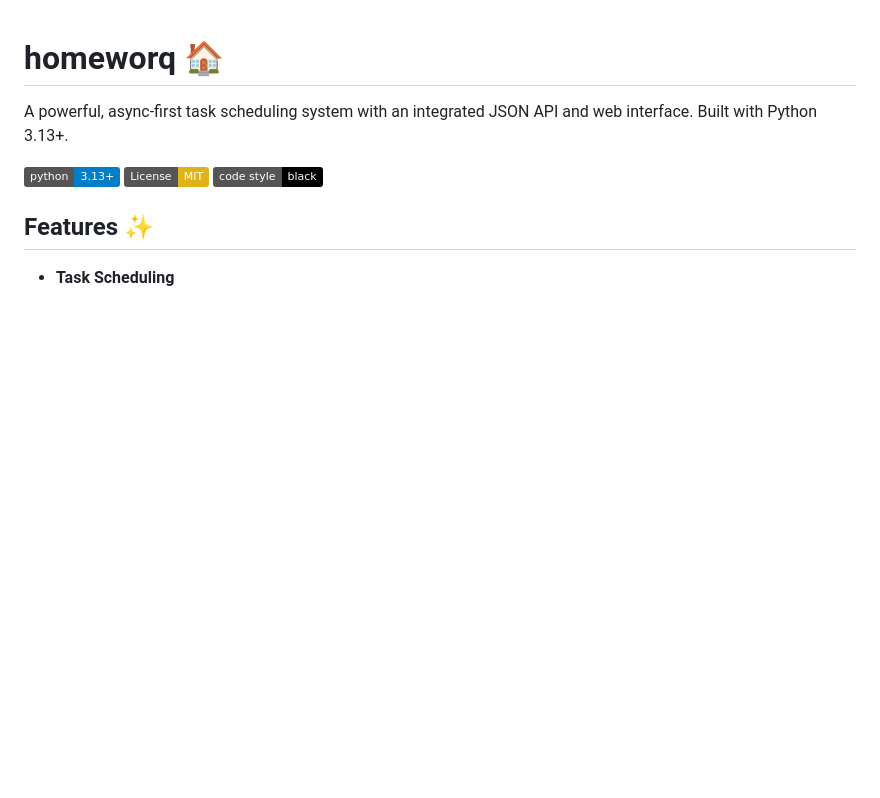
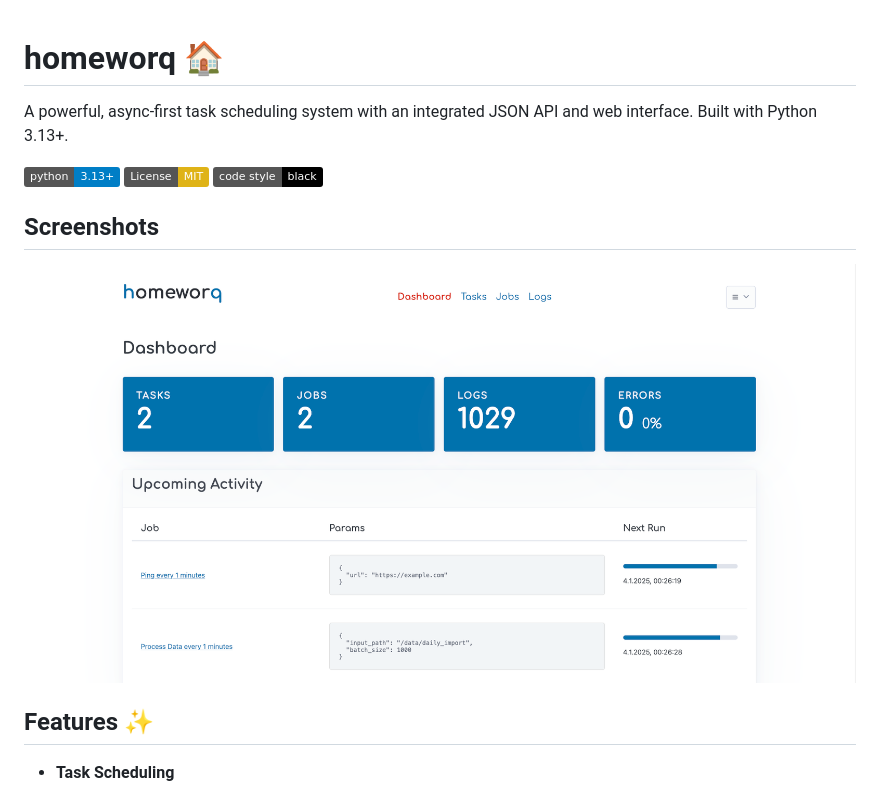
Before and after one commit to maximiliancw/homeworq, a Markdown page: README.md, the part around the change. Drawn GitHub-style; pictures changed too: screenshot.png (added); badges without logos; blank space fills up the shorter version.

Commit message:
Added screenshot to README.md

```diff
--- a/README.md
+++ b/README.md
@@ -5,6 +5,10 @@ A powerful, async-first task scheduling system with an integrated JSON API and w
 [![Python 3.13+](https://img.shields.io/badge/python-3.13+-blue.svg)](https://www.python.org/downloads/)
 [![License: MIT](https://img.shields.io/badge/License-MIT-yellow.svg)](https://opensource.org/licenses/MIT)
 [![Code style: black](https://img.shields.io/badge/code%20style-black-000000.svg)](https://github.com/psf/black)
+
+## Screenshots
+
+![Screenshot of homeworq's dashboard view](screenshot.png)
 
 ## Features ✨
 
```
